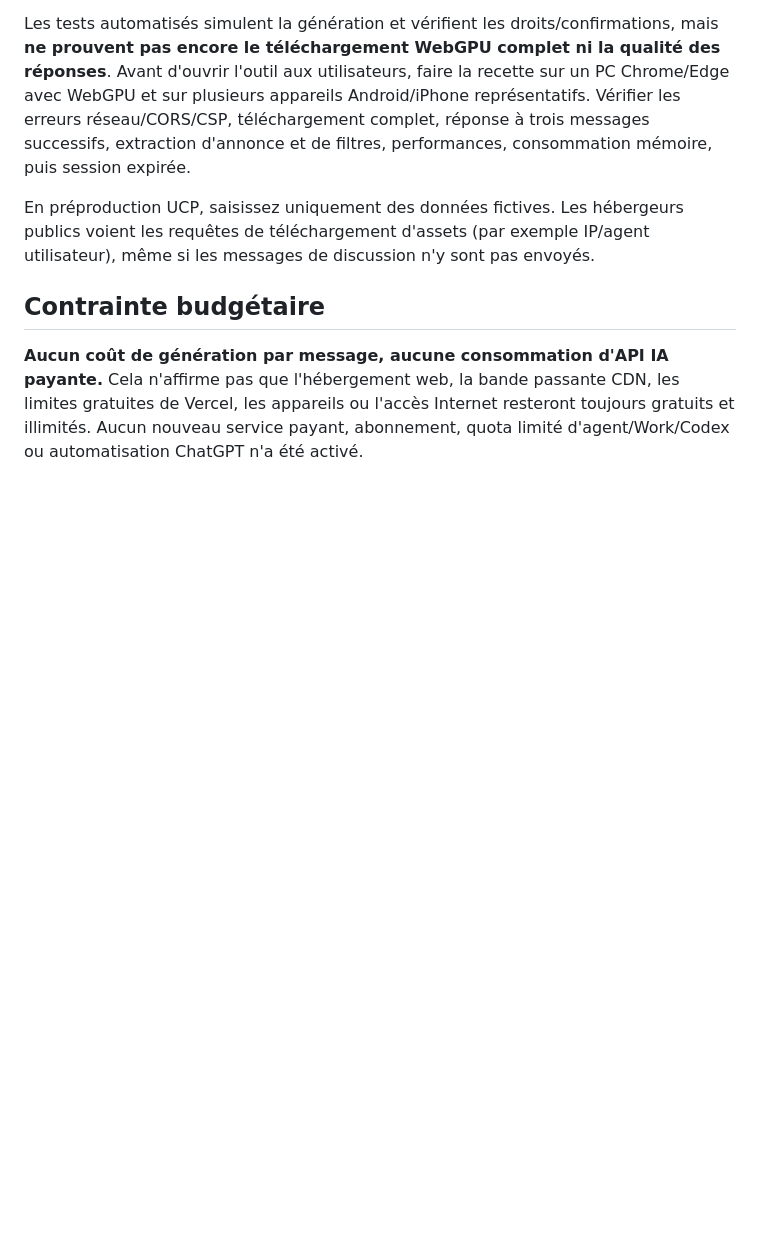
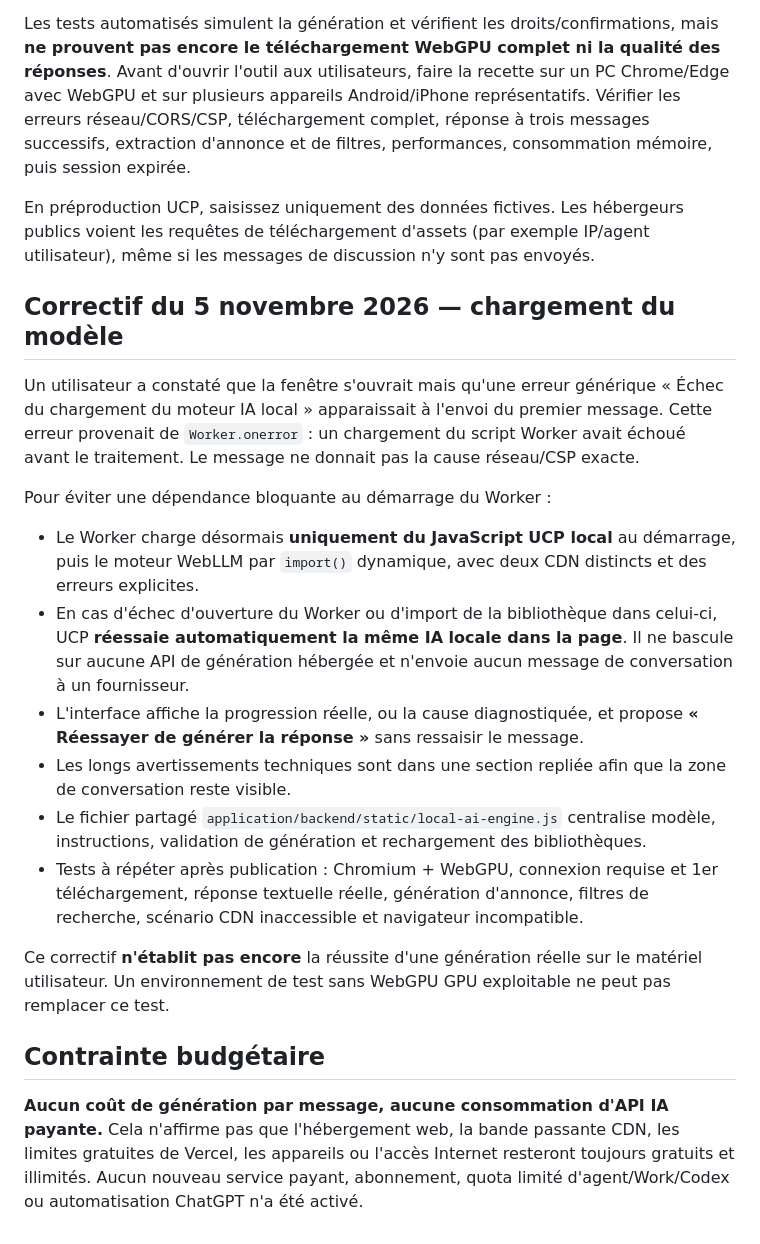
Before and after one commit to cosscoll/UnCoupdePouce, a Markdown page: docs/CHATBOT_IA_2026-11-03.md, the part around the change. GitHub-like rendering; blank space fills up the shorter version.

Commit message:
docs(ai): document worker bootstrap crash, local fallback and real-device validation

```diff
--- a/docs/CHATBOT_IA_2026-11-03.md
+++ b/docs/CHATBOT_IA_2026-11-03.md
@@ -34,6 +34,20 @@ Les tests automatisés simulent la génération et vérifient les droits/confirm
 
 En préproduction UCP, saisissez uniquement des données fictives. Les hébergeurs publics voient les requêtes de téléchargement d'assets (par exemple IP/agent utilisateur), même si les messages de discussion n'y sont pas envoyés.
 
+## Correctif du 5 novembre 2026 — chargement du modèle
+
+Un utilisateur a constaté que la fenêtre s'ouvrait mais qu'une erreur générique « Échec du chargement du moteur IA local » apparaissait à l'envoi du premier message. Cette erreur provenait de `Worker.onerror` : un chargement du script Worker avait échoué avant le traitement. Le message ne donnait pas la cause réseau/CSP exacte.
+
+Pour éviter une dépendance bloquante au démarrage du Worker :
+- Le Worker charge désormais **uniquement du JavaScript UCP local** au démarrage, puis le moteur WebLLM par `import()` dynamique, avec deux CDN distincts et des erreurs explicites.
+- En cas d'échec d'ouverture du Worker ou d'import de la bibliothèque dans celui-ci, UCP **réessaie automatiquement la même IA locale dans la page**. Il ne bascule sur aucune API de génération hébergée et n'envoie aucun message de conversation à un fournisseur.
+- L'interface affiche la progression réelle, ou la cause diagnostiquée, et propose **« Réessayer de générer la réponse »** sans ressaisir le message.
+- Les longs avertissements techniques sont dans une section repliée afin que la zone de conversation reste visible.
+- Le fichier partagé `application/backend/static/local-ai-engine.js` centralise modèle, instructions, validation de génération et rechargement des bibliothèques.
+- Tests à répéter après publication : Chromium + WebGPU, connexion requise et 1er téléchargement, réponse textuelle réelle, génération d'annonce, filtres de recherche, scénario CDN inaccessible et navigateur incompatible.
+
+Ce correctif **n'établit pas encore** la réussite d'une génération réelle sur le matériel utilisateur. Un environnement de test sans WebGPU GPU exploitable ne peut pas remplacer ce test.
+
 ## Contrainte budgétaire
 
 **Aucun coût de génération par message, aucune consommation d'API IA payante.** Cela n'affirme pas que l'hébergement web, la bande passante CDN, les limites gratuites de Vercel, les appareils ou l'accès Internet resteront toujours gratuits et illimités. Aucun nouveau service payant, abonnement, quota limité d'agent/Work/Codex ou automatisation ChatGPT n'a été activé.
```
